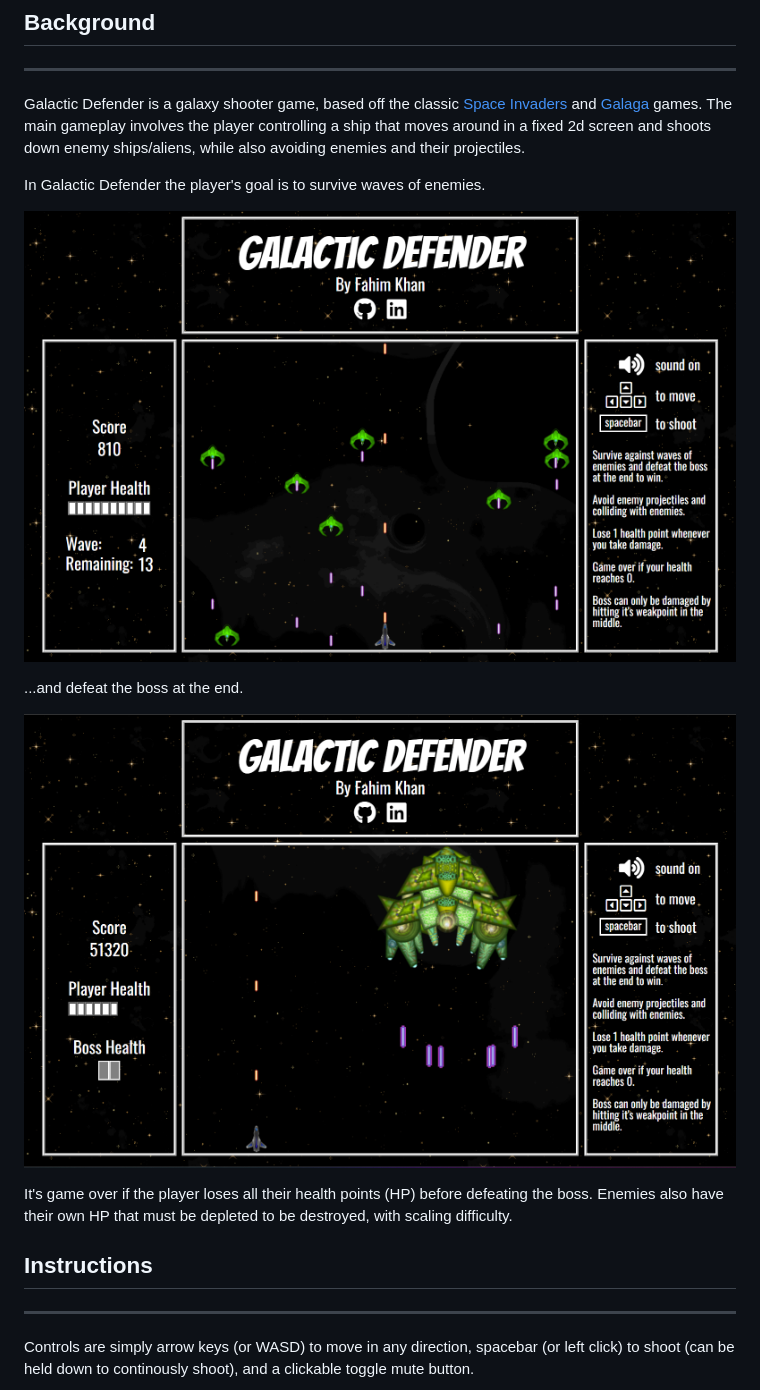
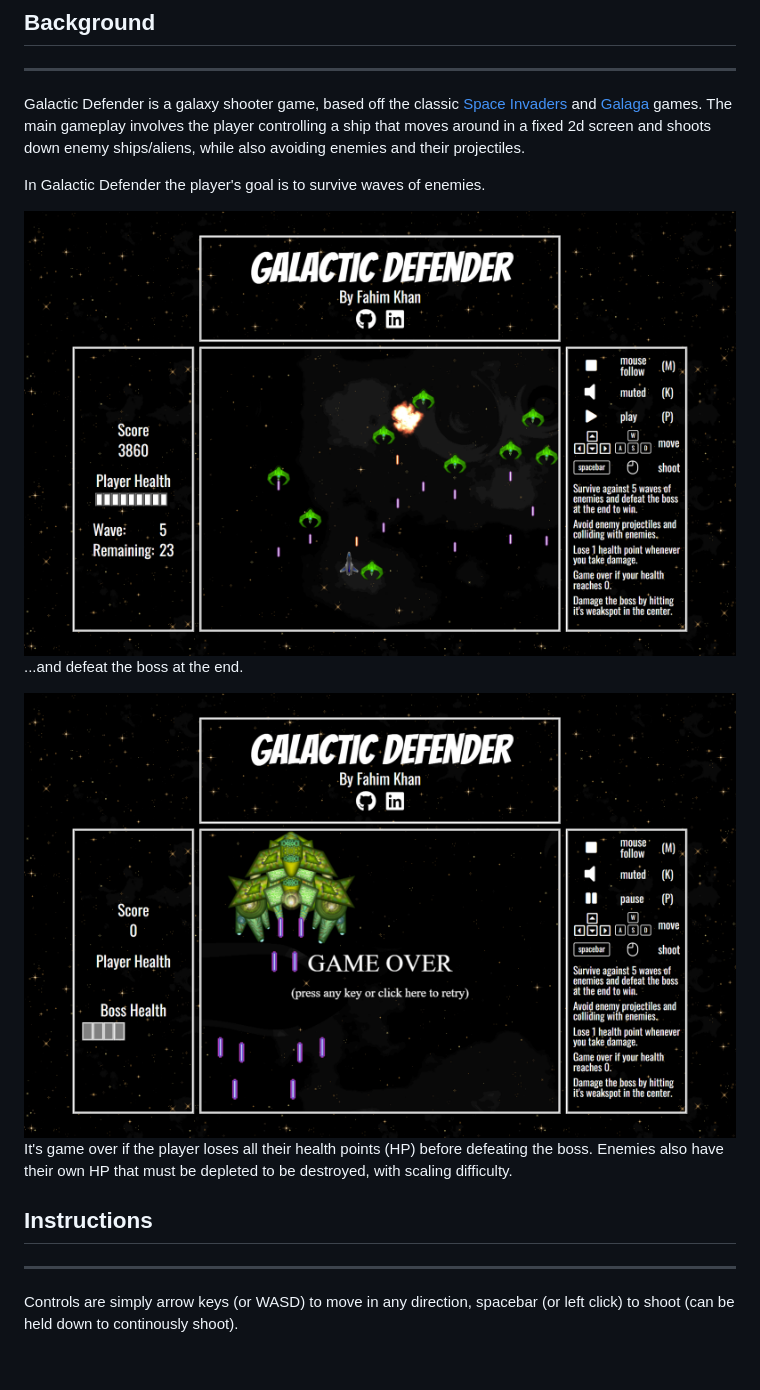
Before and after one commit to fk652/Galactic-Defender, a Markdown page: README.md, the part around the change printed below. GitHub-like rendering; pictures changed too: src/assets/screenshots/boss_fight.png, src/assets/screenshots/enemy_wave.png; blank space fills up the shorter version.

```diff
--- a/README.md
+++ b/README.md
@@ -12,11 +12,11 @@ Galactic Defender is a galaxy shooter game, based off the classic [Space Invader
 
 In Galactic Defender the player's goal is to survive waves of enemies.
 
-![enemy wave screenshot](./src/assets/screenshots/enemy_wave.png)
+<img src="./src/assets/screenshots/enemy_wave.png" height="500">
 
 ...and defeat the boss at the end.
 
-![boss fight screenshot](./src/assets/screenshots/boss_fight.png)
+<img src="./src/assets/screenshots/boss_fight.png" height="500">
 
 It's game over if the player loses all their health points (HP) before defeating the boss. Enemies also have their own HP that must be depleted to be destroyed, with scaling difficulty.
 
@@ -24,5 +24,5 @@ It's game over if the player loses all their health points (HP) before defeating
 
 ___
 
-Controls are simply arrow keys (or WASD) to move in any direction, spacebar (or left click) to shoot (can be held down to continously shoot), and a clickable toggle mute button.
+Controls are simply arrow keys (or WASD) to move in any direction, spacebar (or left click) to shoot (can be held down to continously shoot).
 
```
Also changed, not shown: other parts of README.md (+6 -1 lines), src/assets/screenshots/controls.png (added), src/assets/screenshots/game_instructions.png (deleted).
